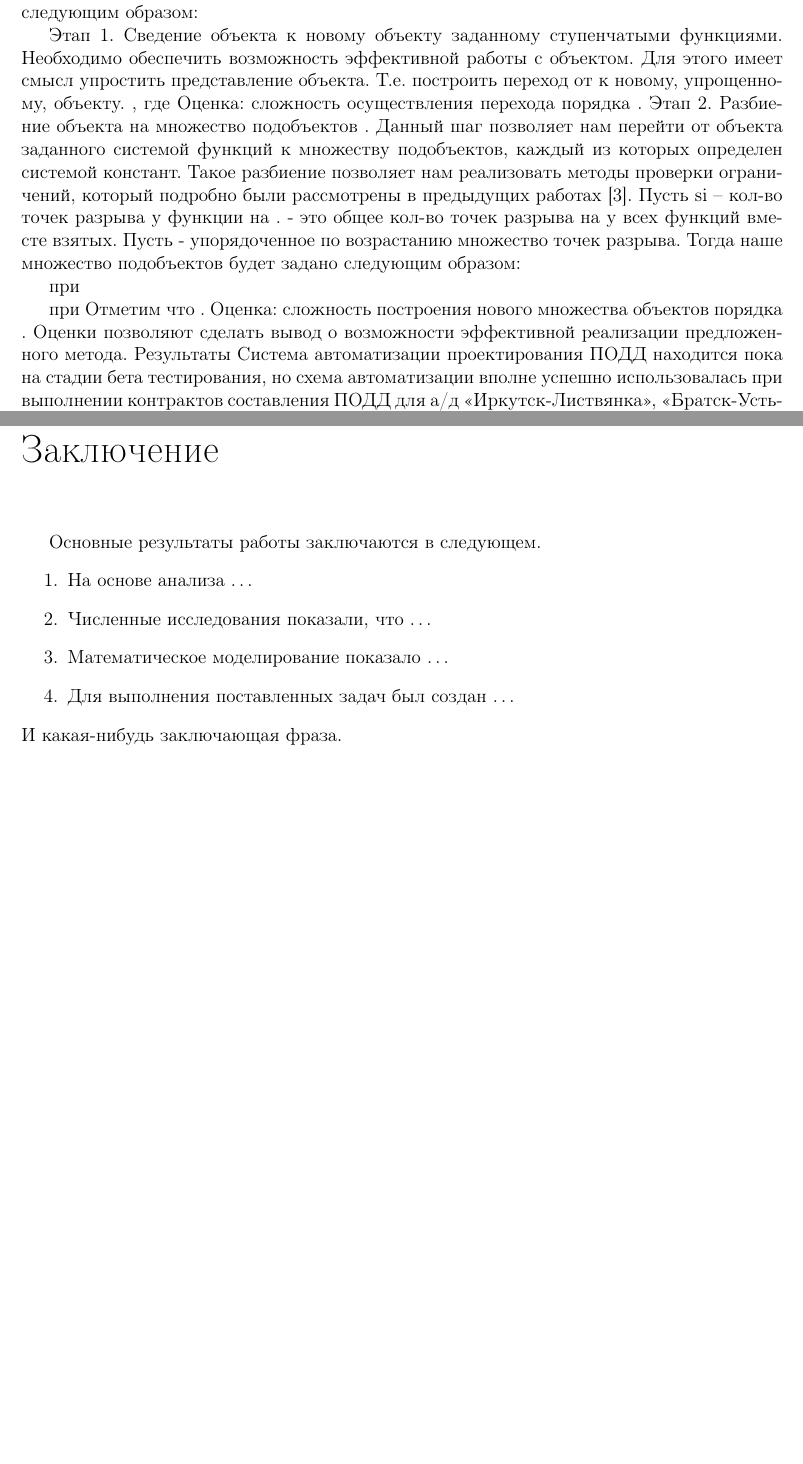
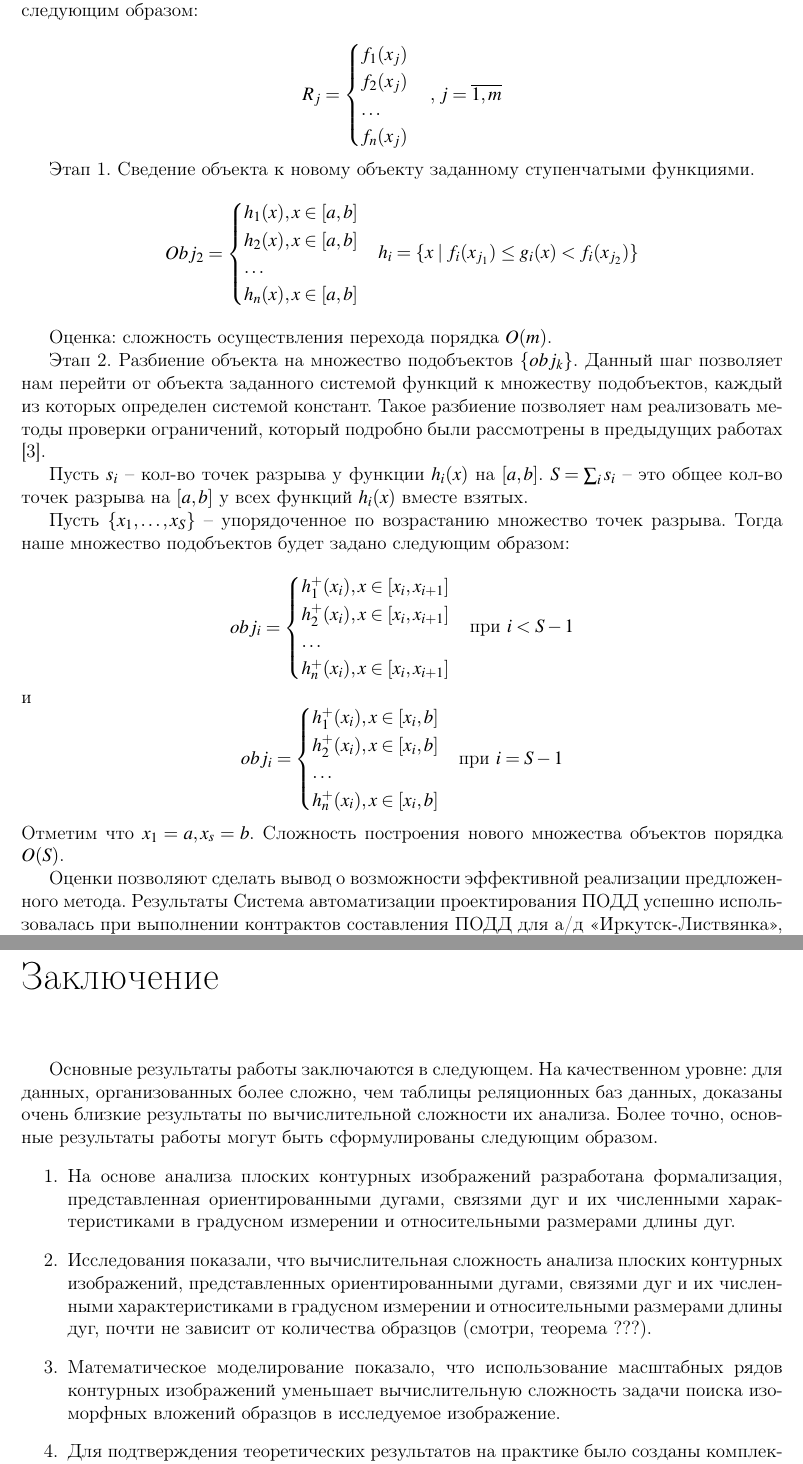
Before and after one commit to SevenLines/disertation, a LaTeX thesis (dissertation.tex, which reads conclusion.tex, part3.tex): two parts of pages 35 and 37 of 41 before the commit and two parts of pages 36 and 37 of 41 after it, joined at a grey line, cut so that both start at the same text, the shorter picture padded with empty space. Compiled offline with pdfLaTeX.

Commit message:
закочнил вклейку статьи по атоматизации

```diff
--- a/conclusion.tex
+++ b/conclusion.tex
@@ -1,13 +1,25 @@
 \chapter*{Заключение}						% Заголовок
 \addcontentsline{toc}{chapter}{Заключение}	% Добавляем его в оглавление
 
+%Основные результаты работы заключаются в следующем.
+%\begin{enumerate}
+%  \item На основе анализа \ldots
+%  \item Численные исследования показали, что \ldots
+%  \item Математическое моделирование показало \ldots
+%  \item Для выполнения поставленных задач был создан \ldots
+%\end{enumerate}
+%И какая-нибудь заключающая фраза.
 Основные результаты работы заключаются в следующем.
+На качественном уровне: для данных, организованных более сложно, чем  таблицы реляционных баз данных, доказаны очень близкие результаты по вычислительной сложности их анализа.
+Более точно, основные результаты работы могут быть сформулированы следующим образом.
 \begin{enumerate}
-  \item На основе анализа \ldots
-  \item Численные исследования показали, что \ldots
-  \item Математическое моделирование показало \ldots
-  \item Для выполнения поставленных задач был создан \ldots
+\item На основе анализа плоских контурных изображений разработана формализация, представленная ориентированными дугами, связями дуг и их численными характеристиками в градусном измерении и  относительными размерами  длины дуг.
+\item Исследования показали, что вычислительная сложность  анализа плоских контурных изображений, представленных ориентированными дугами, связями дуг и их численными характеристиками в градусном измерении и  относительными размерами  длины дуг, почти не зависит от количества образцов (смотри, теорема ???).
+\item Математическое моделирование показало, что использование масштабных рядов контурных изображений уменьшает вычислительную сложность задачи поиска изоморфных вложений образцов в исследуемое изображение.
+\item Для подтверждения теоретических результатов на практике  было созданы комплексы программ для решения задач ?????.
 \end{enumerate}
-И какая-нибудь заключающая фраза.
+
+Полученные в диссертационной работе результаты соответствуют общей
+тенденции развития математических методов решения информационных задач для больших массивов данных.
 
 \clearpage
--- a/part3.tex
+++ b/part3.tex
@@ -288,2 +299 @@ $$
 
-Где  - функции заданные на некотором промежутке  Ограничения будем представлять следующим образом:
@@ -290,15 +315,76 @@ $$
+где $f_i(x)$ -- функции заданные на некотором промежутке  Ограничения будем представлять следующим образом:
 
-Этап 1. Сведение объекта  к новому объекту заданному ступенчатыми функциями. Необходимо обеспечить возможность эффективной работы с объектом. Для этого имеет смысл упростить представление объекта. Т.е. построить переход от  к новому, упрощенному, объекту.
-, где
-Оценка: сложность осуществления перехода порядка .
-Этап 2. Разбиение объекта  на множество подобъектов . Данный шаг позволяет нам перейти от объекта заданного системой функций к множеству подобъектов, каждый из которых определен системой констант. Такое разбиение позволяет нам реализовать методы проверки ограничений, который подробно были рассмотрены в предыдущих работах [3].
-	Пусть si – кол-во точек разрыва у функции на . - это общее кол-во точек разрыва на  у всех функций  вместе взятых. Пусть - упорядоченное по возрастанию множество точек разрыва. Тогда наше множество подобъектов будет задано следующим образом:
+$$
+\begin{aligned}
+	R_j = \begin{cases}
+	f_1(x_j) \\
+	f_2(x_j) \\
+	\dots \\
+	f_n(x_j)
+	\end{cases},\;
+\end{aligned}
+\begin{aligned}
+j = \overline{1, m}
+\end{aligned}
+$$
 
-при
+\textbf{Этап 1.} Сведение объекта  к новому объекту заданному ступенчатыми функциями.
+$$
+\begin{aligned}
+	Obj_2 =
+	\begin{cases}
+		h_1(x), x \in [a, b] \\
+		h_2(x), x \in [a, b] \\
+		\dots \\
+		h_n(x), x \in [a, b]
+	\end{cases}
+\end{aligned}
+\begin{aligned}
+h_i = \{x\;|\; f_i(x_{j_1}) \leq g_i(x) < f_i(x_{j_2}) \}
+\end{aligned}
+$$
 
-при
-Отметим что .
-Оценка: cложность построения нового множества объектов порядка .
+Оценка: сложность осуществления перехода порядка $O(m)$.
+
+
+\textbf{Этап 2.} Разбиение объекта  на множество подобъектов $\{obj_k\}$.
+Данный шаг позволяет нам перейти от объекта заданного системой функций к множеству подобъектов, каждый из которых определен системой констант. Такое разбиение позволяет нам реализовать методы проверки ограничений, который подробно были рассмотрены в предыдущих работах [3].
+
+Пусть $s_i$ -- кол-во точек разрыва у функции $h_i(x)$ на $[a, b]$. $S = \sum_{i}s_i$ -- это общее кол-во точек разрыва на $[a,b]$ у всех функций $h_i(x)$ вместе взятых.
+
+Пусть $\{x_1, \dots, x_S\}$ -- упорядоченное по возрастанию множество точек разрыва. Тогда наше множество подобъектов будет задано следующим образом:
+
+$$
+\begin{aligned}
+	obj_i =
+	\begin{cases}
+		h^+_1(x_i), x \in [x_i, x_{i+1}] \\
+		h^+_2(x_i), x \in [x_i, x_{i+1}] \\
+		\dots \\
+		h^+_n(x_i), x \in [x_i, x_{i+1}]
+	\end{cases}
+\end{aligned}
+\begin{aligned}
+\text{при } i < S - 1
+\end{aligned}
+$$
+и
+$$
+\begin{aligned}
+	obj_i =
+	\begin{cases}
+		h^+_1(x_i), x \in [x_i, b] \\
+		h^+_2(x_i), x \in [x_i, b] \\
+		\dots \\
+		h^+_n(x_i), x \in [x_i, b]
+	\end{cases}
+\end{aligned}
+\begin{aligned}
+\text{при } i = S - 1
+\end{aligned}
+$$
+Отметим что $x_1 = a, x_s = b$. Сложность построения нового множества объектов порядка $O(S)$.
+
 Оценки позволяют сделать вывод о возможности эффективной реализации предложенного метода.
 Результаты
-Система автоматизации проектирования ПОДД находится пока на стадии бета тестирования, но схема автоматизации вполне успешно использовалась при выполнении контрактов составления  ПОДД для а/д  «Иркутск-Листвянка», «Братск-Усть-Илимск» и других.
+Система автоматизации проектирования ПОДД успешно использовалась при выполнении контрактов составления  ПОДД для а/д  «Иркутск-Листвянка», «Братск-Усть-Илимск» и других.
```
Also changed, not shown: title.tex (+1 -1 lines), dissertation.pdf, images/auto_grap3.jpg (added), part3.tex (39 more changed lines).
